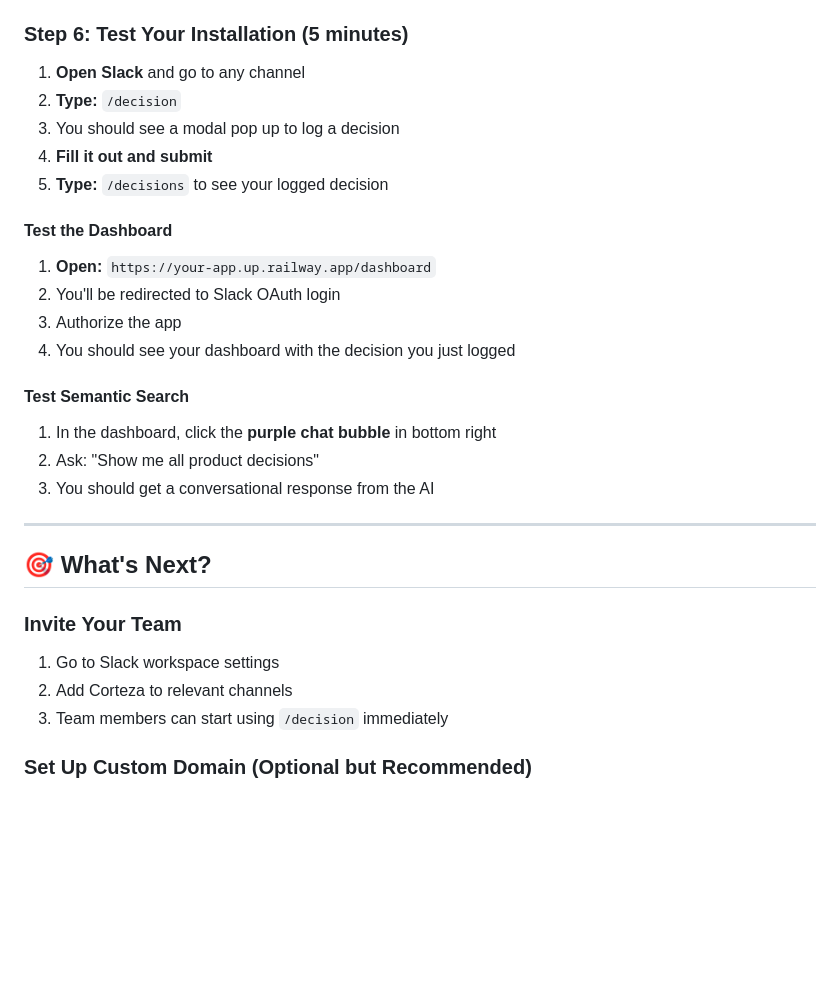
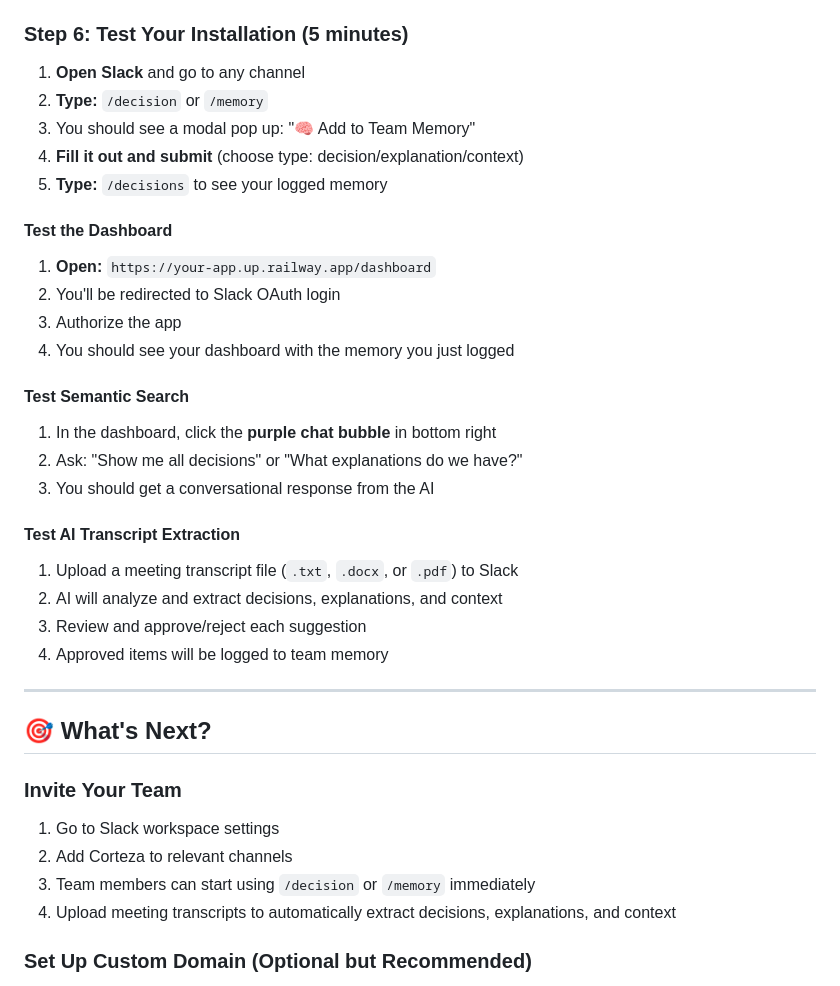
Before and after one commit to cristiantumani/corteza.app, a Markdown page: INSTALLATION_GUIDE.md, the part around the change. Drawn GitHub-style; blank space fills up the shorter version.

Commit message:
Update INSTALLATION_GUIDE for Team Memory rebrand
- Add /memory command to testing instructions
- Update modal title reference: 'Add to Team Memory'
- Update type selection: decision/explanation/context
- Add AI transcript extraction testing section
- Update search examples and team onboarding

```diff
--- a/INSTALLATION_GUIDE.md
+++ b/INSTALLATION_GUIDE.md
@@ -314,23 +314,30 @@ The dashboard requires OAuth for user authentication.
 ### Step 6: Test Your Installation (5 minutes)
 
 1. **Open Slack** and go to any channel
-2. **Type:** `/decision`
-3. You should see a modal pop up to log a decision
-4. **Fill it out and submit**
-5. **Type:** `/decisions` to see your logged decision
+2. **Type:** `/decision` or `/memory`
+3. You should see a modal pop up: "🧠 Add to Team Memory"
+4. **Fill it out and submit** (choose type: decision/explanation/context)
+5. **Type:** `/decisions` to see your logged memory
 
 #### Test the Dashboard
 
 1. **Open:** `https://your-app.up.railway.app/dashboard`
 2. You'll be redirected to Slack OAuth login
 3. Authorize the app
-4. You should see your dashboard with the decision you just logged
+4. You should see your dashboard with the memory you just logged
 
 #### Test Semantic Search
 
 1. In the dashboard, click the **purple chat bubble** in bottom right
-2. Ask: "Show me all product decisions"
+2. Ask: "Show me all decisions" or "What explanations do we have?"
 3. You should get a conversational response from the AI
+
+#### Test AI Transcript Extraction
+
+1. Upload a meeting transcript file (`.txt`, `.docx`, or `.pdf`) to Slack
+2. AI will analyze and extract decisions, explanations, and context
+3. Review and approve/reject each suggestion
+4. Approved items will be logged to team memory
 
 ---
 
@@ -339,7 +346,8 @@ The dashboard requires OAuth for user authentication.
 ### Invite Your Team
 1. Go to Slack workspace settings
 2. Add Corteza to relevant channels
-3. Team members can start using `/decision` immediately
+3. Team members can start using `/decision` or `/memory` immediately
+4. Upload meeting transcripts to automatically extract decisions, explanations, and context
 
 ### Set Up Custom Domain (Optional but Recommended)
 
```
